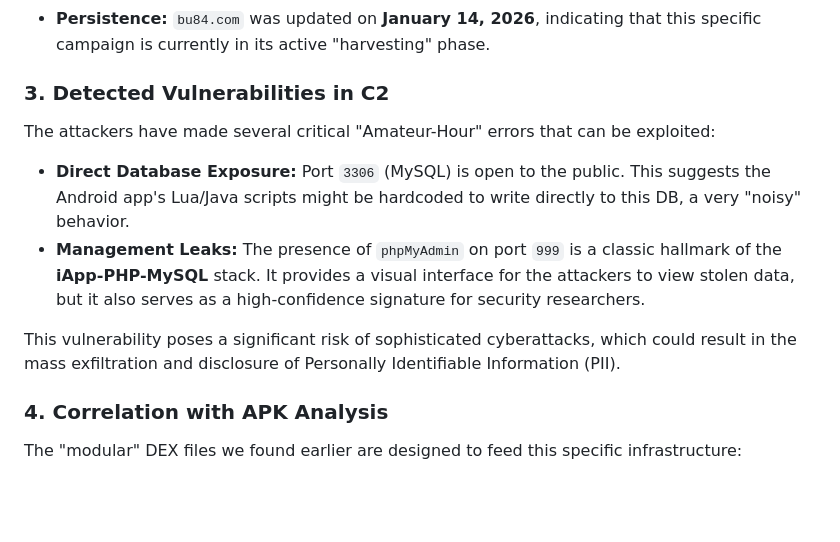
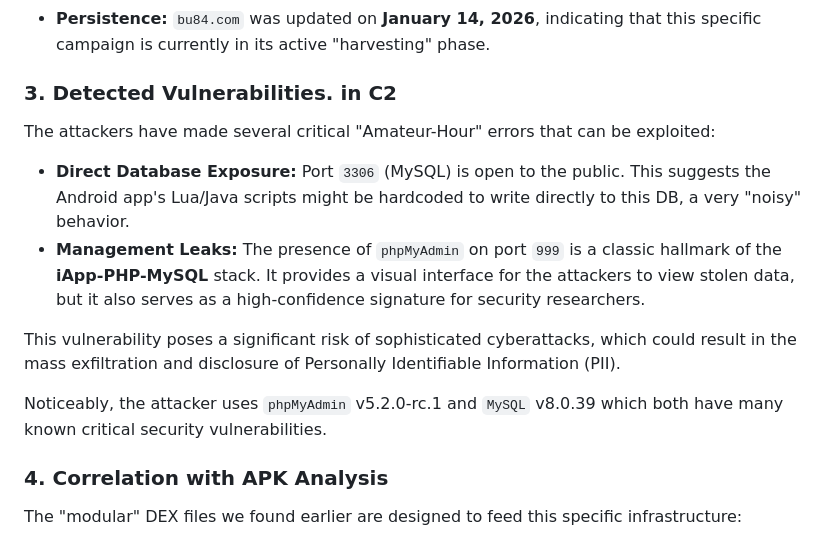
Before and after one commit to Apich-Organization/YGS-2026-01, a Markdown page: c2-report.md, the part around the change. GitHub-like rendering; blank space fills up the shorter version.

Commit message:
Fix section title and enhance vulnerability details
Corrected section title and added details about vulnerabilities.

Signed-off-by: Xinyu Yang <pana.yang@hotmail.com>

```diff
--- a/c2-report.md
+++ b/c2-report.md
@@ -26,7 +26,7 @@ The registration data reveals a strong link to the **Fujian/Wuhan gray-market ec
 * **Operational Pattern:** Domain registrations for this cluster (including `bu84.com`) strictly follow **UTC+8 business hours**, with significant pauses during Chinese New Year, confirming the threat actors are likely based in East Asia.
 * **Persistence:** `bu84.com` was updated on **January 14, 2026**, indicating that this specific campaign is currently in its active "harvesting" phase.
 
-### 3. Detected Vulnerabilities in C2
+### 3. Detected Vulnerabilities. in C2
 
 The attackers have made several critical "Amateur-Hour" errors that can be exploited:
 
@@ -34,6 +34,8 @@ The attackers have made several critical "Amateur-Hour" errors that can be explo
 * **Management Leaks:** The presence of `phpMyAdmin` on port `999` is a classic hallmark of the **iApp-PHP-MySQL** stack. It provides a visual interface for the attackers to view stolen data, but it also serves as a high-confidence signature for security researchers.
 
 This vulnerability poses a significant risk of sophisticated cyberattacks, which could result in the mass exfiltration and disclosure of Personally Identifiable Information (PII).
+
+Noticeably, the attacker uses `phpMyAdmin` v5.2.0-rc.1 and `MySQL` v8.0.39 which both have many known critical security vulnerabilities.
 
 ### 4. Correlation with APK Analysis
 
```
